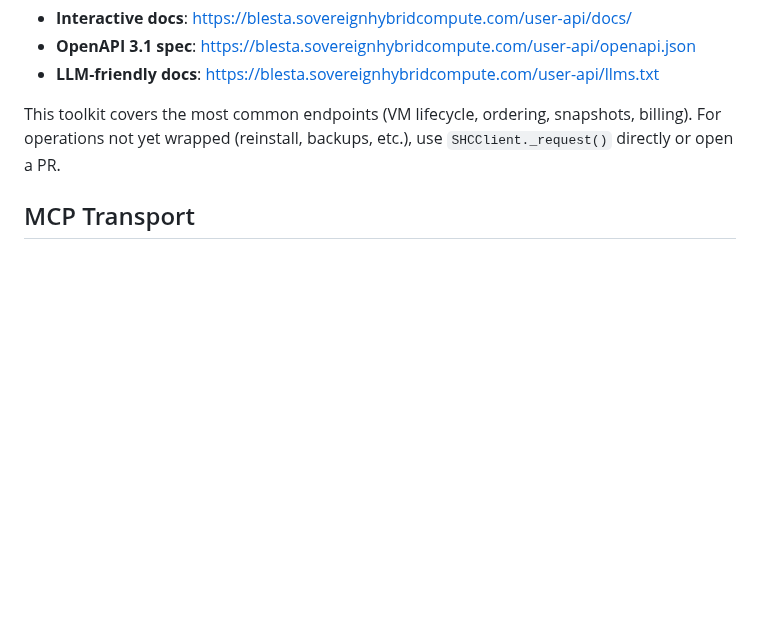
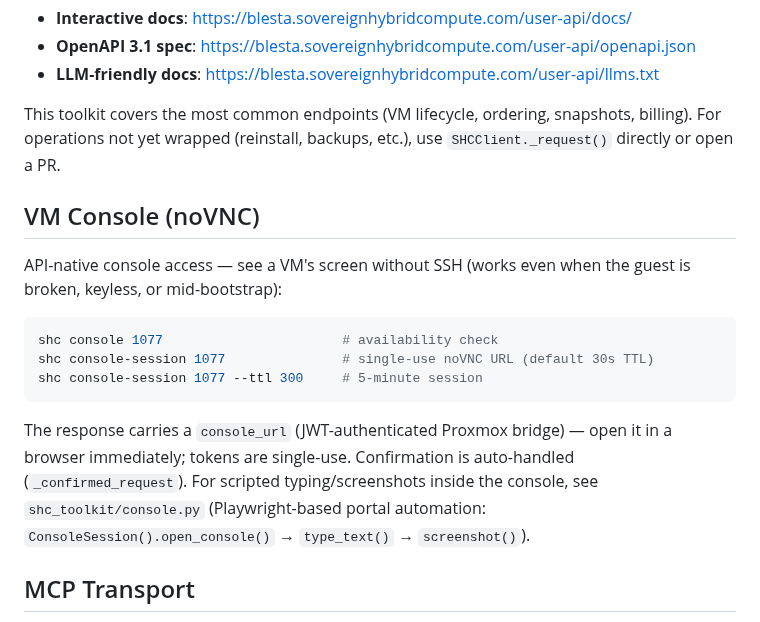
Before and after one commit to Amperstrand/shc-toolkit, a Markdown page: README.md, the part around the change. Rendered like a GitHub page; blank space fills up the shorter version.

Commit message:
docs(readme): VM console section — console/console-session usage
Documents the API-native noVNC path (single-use URL, --ttl, auto-confirm) and points to console.py for Playwright automation.

Ultraworked with [Sisyphus](https://github.com/code-yeongyu/oh-my-openagent)

Co-authored-by: Sisyphus <clio-agent@sisyphuslabs.ai>

````diff
--- a/README.md
+++ b/README.md
@@ -130,6 +130,24 @@ The SHC User API has full documentation available at:
 - **LLM-friendly docs**: https://blesta.sovereignhybridcompute.com/user-api/llms.txt
 
 This toolkit covers the most common endpoints (VM lifecycle, ordering, snapshots, billing). For operations not yet wrapped (reinstall, backups, etc.), use `SHCClient._request()` directly or open a PR.
+
+## VM Console (noVNC)
+
+API-native console access — see a VM's screen without SSH (works even when
+the guest is broken, keyless, or mid-bootstrap):
+
+```bash
+shc console 1077                       # availability check
+shc console-session 1077               # single-use noVNC URL (default 30s TTL)
+shc console-session 1077 --ttl 300     # 5-minute session
+```
+
+The response carries a `console_url` (JWT-authenticated Proxmox bridge) —
+open it in a browser immediately; tokens are single-use. Confirmation is
+auto-handled (`_confirmed_request`). For scripted typing/screenshots inside
+the console, see `shc_toolkit/console.py` (Playwright-based portal
+automation: `ConsoleSession().open_console()` → `type_text()` →
+`screenshot()`).
 
 ## MCP Transport
 
````
